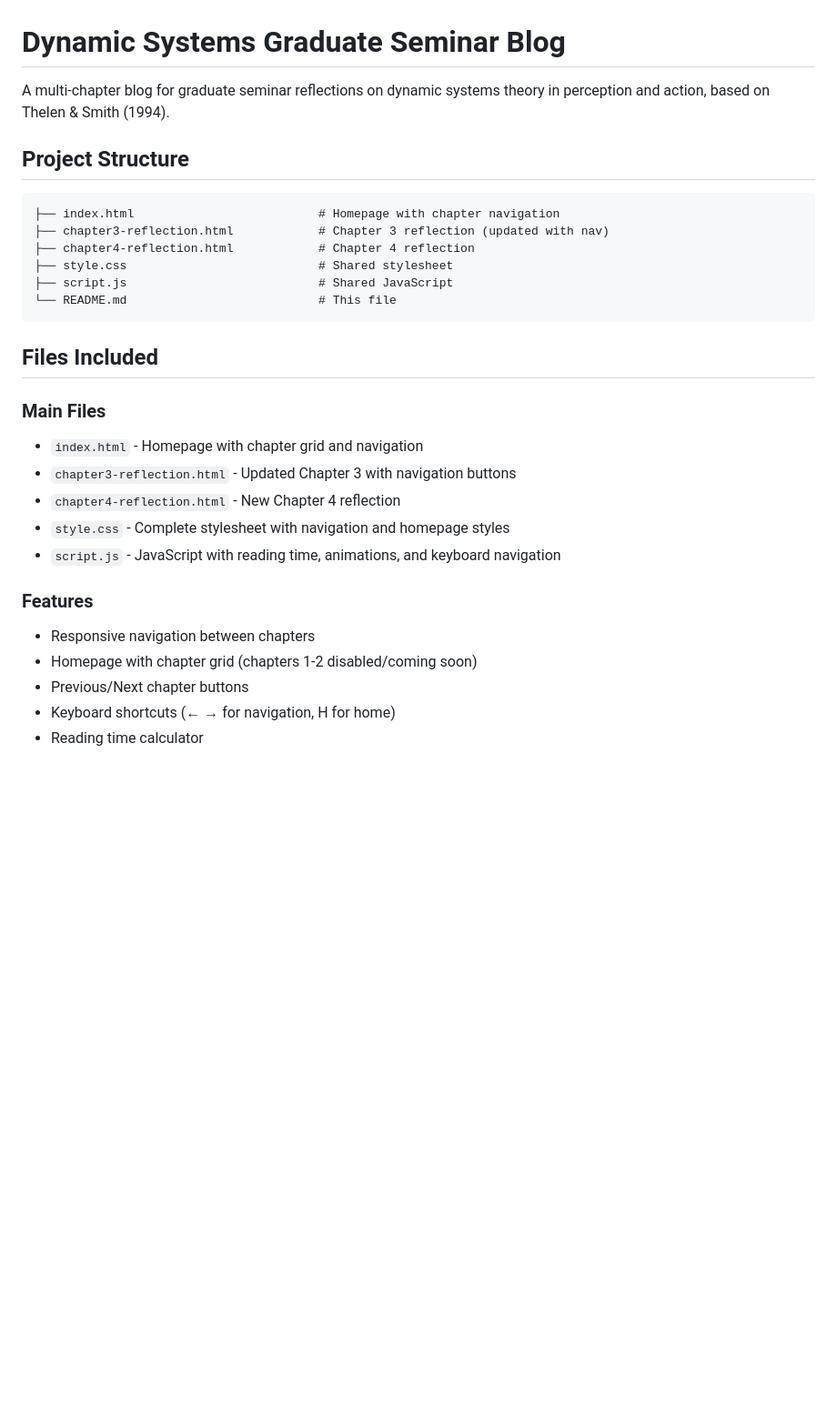
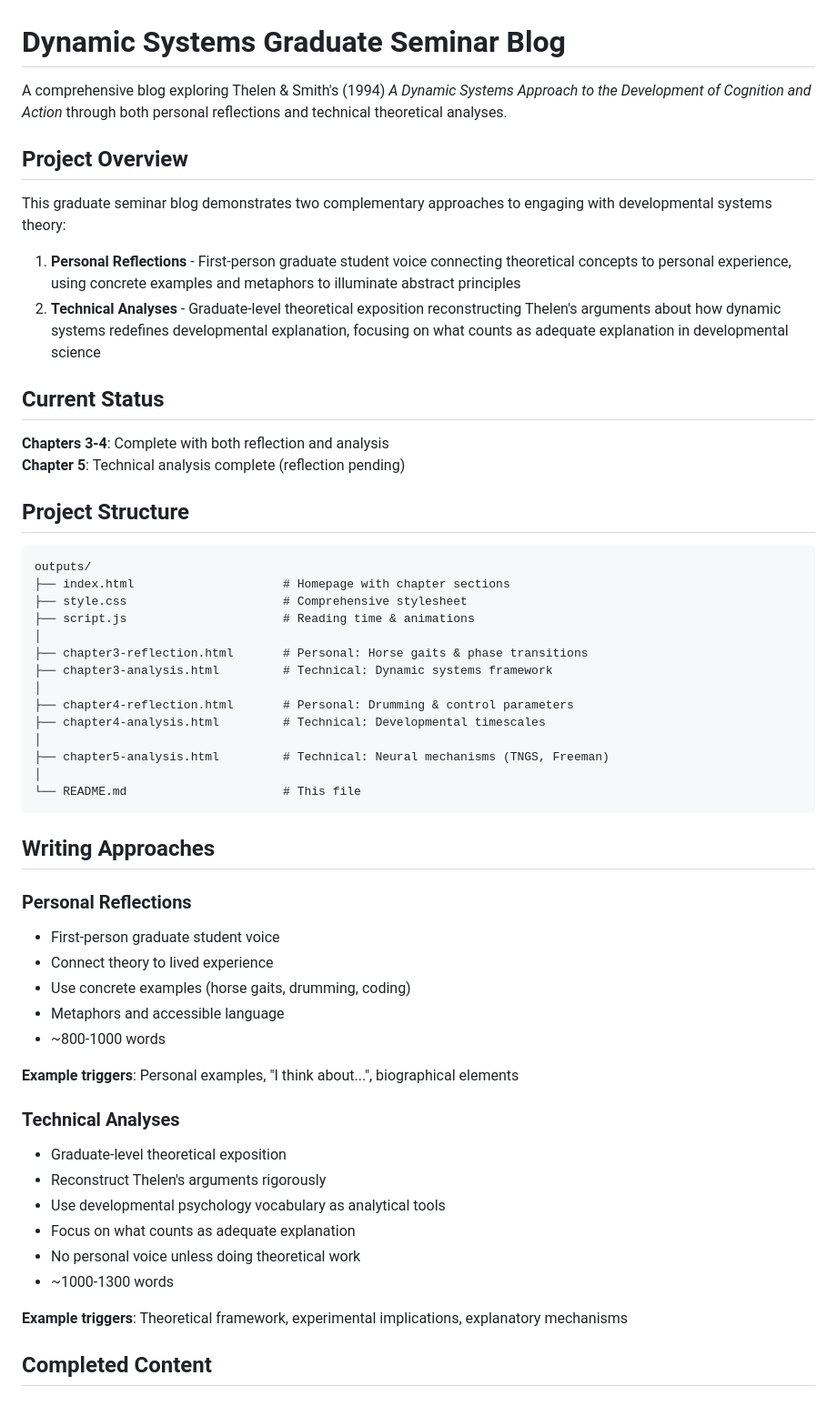
Before and after one commit to iangoescrunch/Dynamic-Systems-Approach, a Markdown page: README.md, the part around one of its changes. Shown at 91% size. Rendered like a GitHub page; blank space fills up the shorter version.

````diff
--- a/README.md
+++ b/README.md
@@ -1,29 +1,58 @@
 # Dynamic Systems Graduate Seminar Blog
 
-A multi-chapter blog for graduate seminar reflections on dynamic systems theory in perception and action, based on Thelen & Smith (1994).
+A comprehensive blog exploring Thelen & Smith's (1994) *A Dynamic Systems Approach to the Development of Cognition and Action* through both personal reflections and technical theoretical analyses.
+
+## Project Overview
+
+This graduate seminar blog demonstrates two complementary approaches to engaging with developmental systems theory:
+
+1. **Personal Reflections** - First-person graduate student voice connecting theoretical concepts to personal experience, using concrete examples and metaphors to illuminate abstract principles
+2. **Technical Analyses** - Graduate-level theoretical exposition reconstructing Thelen's arguments about how dynamic systems redefines developmental explanation, focusing on what counts as adequate explanation in developmental science
+
+## Current Status
+
+**Chapters 3-4**: Complete with both reflection and analysis
+**Chapter 5**: Technical analysis complete (reflection pending)
 
 ## Project Structure
 
 ```
-├── index.html                          # Homepage with chapter navigation
-├── chapter3-reflection.html            # Chapter 3 reflection (updated with nav)
-├── chapter4-reflection.html            # Chapter 4 reflection
-├── style.css                           # Shared stylesheet
-├── script.js                           # Shared JavaScript
-└── README.md                           # This file
+outputs/
+├── index.html                     # Homepage with chapter sections
+├── style.css                      # Comprehensive stylesheet
+├── script.js                      # Reading time & animations
+│
+├── chapter3-reflection.html       # Personal: Horse gaits & phase transitions
+├── chapter3-analysis.html         # Technical: Dynamic systems framework
+│
+├── chapter4-reflection.html       # Personal: Drumming & control parameters
+├── chapter4-analysis.html         # Technical: Developmental timescales
+│
+├── chapter5-analysis.html         # Technical: Neural mechanisms (TNGS, Freeman)
+│
+└── README.md                      # This file
 ```
 
-## Files Included
+## Writing Approaches
 
-### Main Files
-- `index.html` - Homepage with chapter grid and navigation
-- `chapter3-reflection.html` - Updated Chapter 3 with navigation buttons
-- `chapter4-reflection.html` - New Chapter 4 reflection
-- `style.css` - Complete stylesheet with navigation and homepage styles
-- `script.js` - JavaScript with reading time, animations, and keyboard navigation
+### Personal Reflections
+- First-person graduate student voice
+- Connect theory to lived experience
+- Use concrete examples (horse gaits, drumming, coding)
+- Metaphors and accessible language
+- ~800-1000 words
 
-### Features
-- Responsive navigation between chapters
-- Homepage with chapter grid (chapters 1-2 disabled/coming soon)
-- Previous/Next chapter buttons
-- Keyboard shortcuts (← → for navigation, H for home)
+**Example triggers**: Personal examples, "I think about...", biographical elements
+
+### Technical Analyses
+- Graduate-level theoretical exposition
+- Reconstruct Thelen's arguments rigorously
+- Use developmental psychology vocabulary as analytical tools
+- Focus on what counts as adequate explanation
+- No personal voice unless doing theoretical work
+- ~1000-1300 words
+
+**Example triggers**: Theoretical framework, experimental implications, explanatory mechanisms
+
+## Completed Content
+
````
Also changed, not shown: other parts of README.md (+123 -54 lines).
